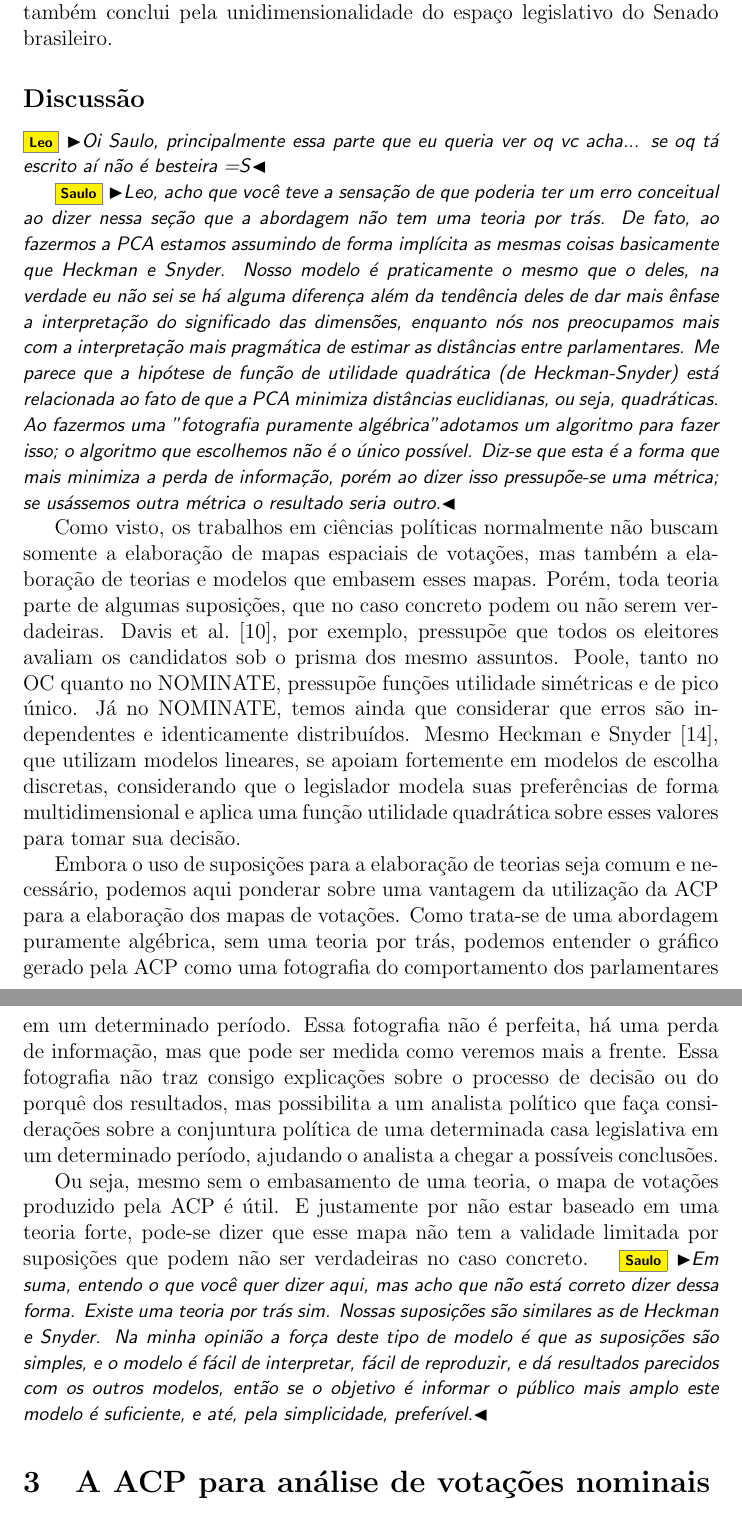
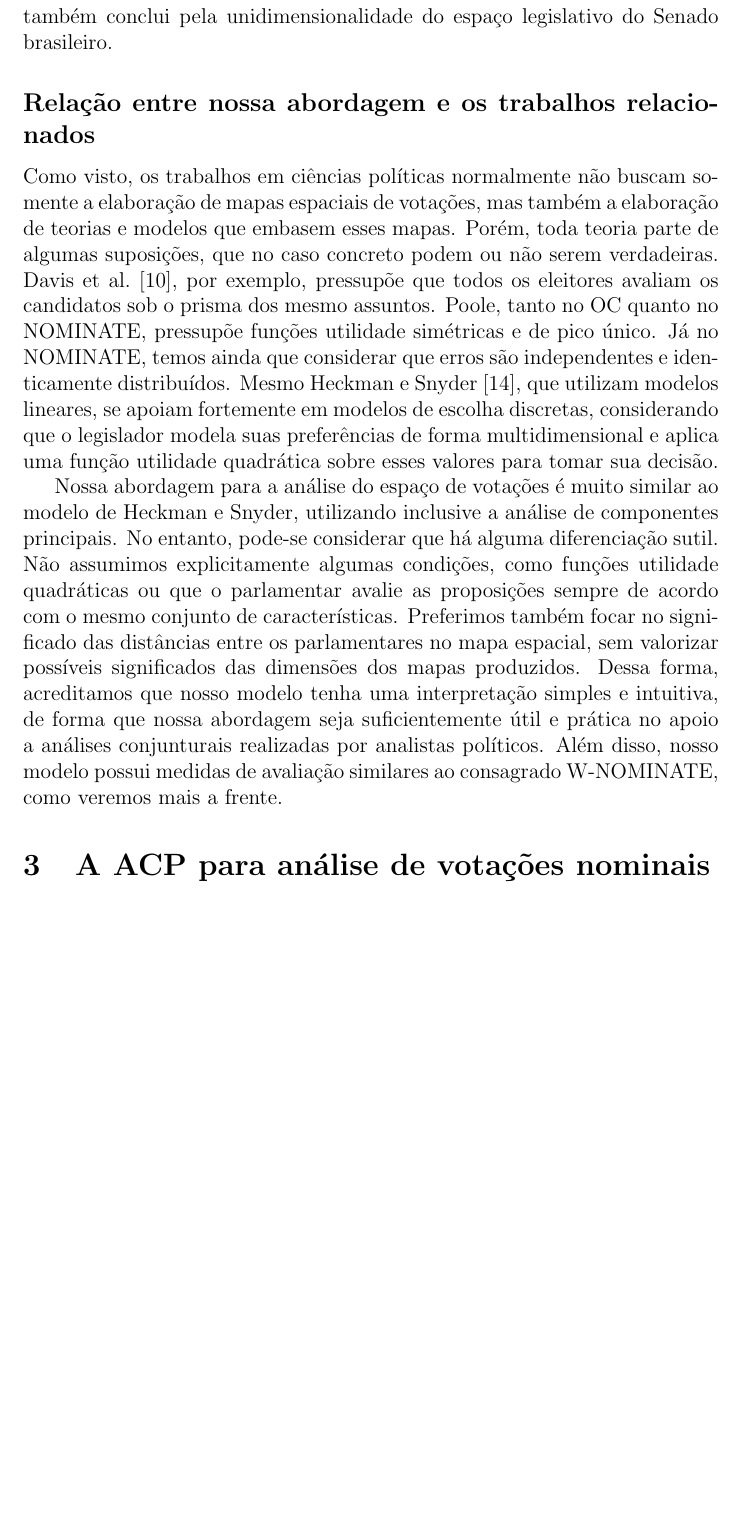
Before and after one commit to radar-parlamentar/leviathan, a LaTeX paper (radar.tex): two parts of pages 12 and 13 of 34 before the commit and part of page 12 of 34 after it, the two joined at a grey line, cut so that both start at the same text, the shorter picture padded with empty space. Compiled offline with pdfLaTeX.

Commit message:
Relação entre nossa abordagem e os trabalhos relacionados

```diff
--- a/radar.tex
+++ b/radar.tex
@@ -242,18 +242,11 @@ Utilizando o W-NOMINATE, Leoni~\cite{leoni02cdep} chegou à conclusão de que um
 
 % leoni traduz "outcome" como "consequência política"
 
-\subsection*{Discussão}
-
-\Leo{Oi Saulo, principalmente essa parte que eu queria ver oq vc acha... se oq tá escrito aí não é besteira =S}
-
-\Saulo{Leo, acho que você teve a sensação de que poderia ter um erro conceitual ao dizer nessa seção que a abordagem não tem uma teoria por trás. De fato, ao fazermos a PCA estamos assumindo de forma implícita as mesmas coisas basicamente que Heckman e Snyder. Nosso modelo é praticamente o mesmo que o deles, na verdade eu não sei se há alguma diferença além da tendência deles de dar mais ênfase a interpretação do significado das dimensões, enquanto nós nos preocupamos mais com a interpretação mais pragmática de estimar as distâncias entre parlamentares. Me parece que a hipótese de função de utilidade quadrática (de Heckman-Snyder) está relacionada ao fato de que a PCA minimiza distâncias euclidianas, ou seja, quadráticas. Ao fazermos uma "fotografia puramente algébrica" adotamos um algoritmo para fazer isso; o algoritmo que escolhemos não é o único possível. Diz-se que esta é a forma que mais minimiza a perda de informação, porém ao dizer isso pressupõe-se uma métrica; se usássemos outra métrica o resultado seria outro.}
+\subsection*{Relação entre nossa abordagem e os trabalhos relacionados}
 
 Como visto, os trabalhos em ciências políticas normalmente não buscam somente a elaboração de mapas espaciais de votações, mas também a elaboração de teorias e modelos que embasem esses mapas. Porém, toda teoria parte de algumas suposições, que no caso concreto podem ou não serem verdadeiras. Davis et al.~\cite{davis1970electoral}, por exemplo, pressupõe que todos os eleitores avaliam os candidatos sob o prisma dos mesmo assuntos. Poole, tanto no OC quanto no \nominate, pressupõe funções utilidade simétricas e de pico único. Já no \nominate, temos ainda que considerar que erros são independentes e identicamente distribuídos. Mesmo Heckman e Snyder~\cite{heckman-snyder1997}, que utilizam modelos lineares, se apoiam fortemente em modelos de escolha discretas, considerando que o legislador modela suas preferências de forma multidimensional e aplica uma função utilidade quadrática sobre esses valores para tomar sua decisão.
 
-Embora o uso de suposições para a elaboração de teorias seja comum e necessário, podemos aqui ponderar sobre uma vantagem da utilização da ACP para a elaboração dos mapas de votações. Como trata-se de uma abordagem puramente algébrica, sem uma teoria por trás, podemos entender o gráfico gerado pela ACP como uma fotografia do comportamento dos parlamentares em um determinado período. Essa fotografia não é perfeita, há uma perda de informação, mas que pode ser medida como veremos mais a frente. Essa fotografia não traz consigo explicações sobre o processo de decisão ou do porquê dos resultados, mas possibilita a um analista político que faça considerações sobre a conjuntura política de uma determinada casa legislativa em um determinado período, ajudando o analista a chegar a possíveis conclusões.
-
-Ou seja, mesmo sem o embasamento de uma teoria, o mapa de votações produzido pela ACP é útil. E justamente por não estar baseado em uma teoria forte, pode-se dizer que esse mapa não tem a validade limitada por suposições que podem não ser verdadeiras no caso concreto. \Saulo{Em suma, entendo o que você quer dizer aqui, mas acho que não está correto dizer dessa forma. Existe uma teoria por trás sim. Nossas suposições são similares as de Heckman e Snyder. Na minha opinião a força deste tipo de modelo é que as suposições são simples, e o modelo é fácil de interpretar, fácil de reproduzir, e dá resultados parecidos com os outros modelos, então se o objetivo é informar o público mais amplo este modelo é suficiente, e até, pela simplicidade, preferível.}
-
+Nossa abordagem para a análise do espaço de votações é muito similar ao modelo de Heckman e Snyder, utilizando inclusive a análise de componentes principais. No entanto, pode-se considerar que há alguma diferenciação sutil. Não assumimos explicitamente algumas condições, como funções utilidade quadráticas ou que o parlamentar avalie as proposições sempre de acordo com o mesmo conjunto de características. Preferimos também focar no significado das distâncias entre os parlamentares no mapa espacial, sem valorizar possíveis significados das dimensões dos mapas produzidos. Dessa forma, acreditamos que nosso modelo tenha uma interpretação simples e intuitiva, de forma que nossa abordagem seja suficientemente útil e prática no apoio a análises conjunturais realizadas por analistas políticos. Além disso, nosso modelo possui medidas de avaliação similares ao consagrado \wnominate, como veremos mais a frente.
 
 \section{A ACP para análise de votações nominais}
 \label{sec:acp}
```
Also changed, not shown: radar.pdf, radar.tex (6 more changed lines).
